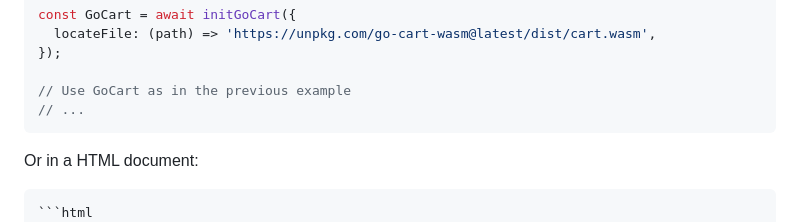
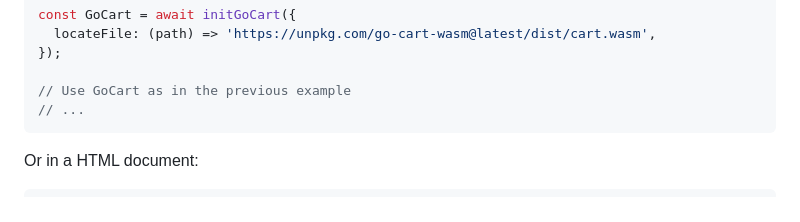
Before and after one commit to riatelab/go-cart-wasm, a Markdown page: README.md, the part around the change. GitHub-like rendering.

````diff
--- a/README.md
+++ b/README.md
@@ -45,7 +45,6 @@ const GoCart = await initGoCart({
 Or in a HTML document:
 
 ```html
-```html
 <script src="https://cdn.jsdelivr.net/npm/go-cart-wasm@latest"></script>
 <script>
 let GoCart;
````
